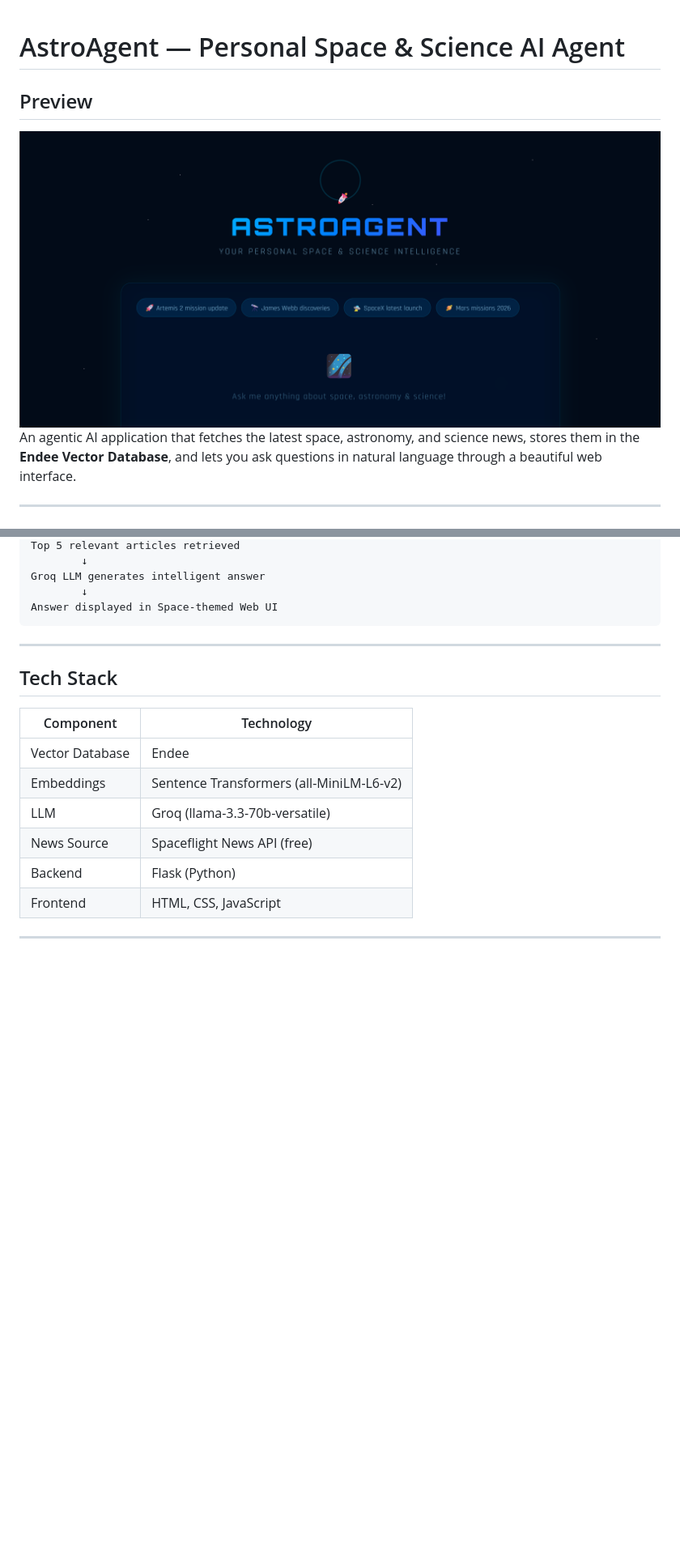
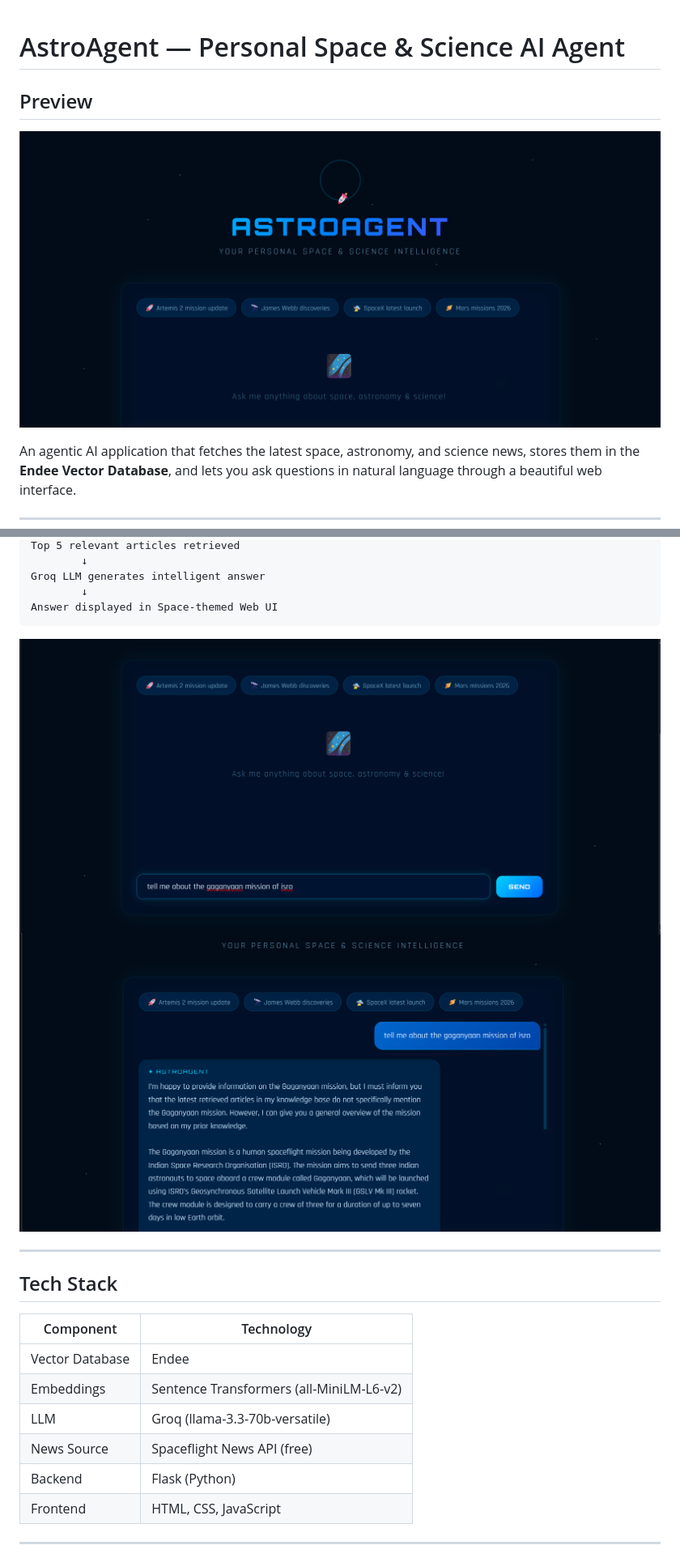
Before and after one commit to rajsaumyaa/endee, a Markdown page: README.md, 2 parts joined by grey strips. Shown at 81% size. GitHub-like rendering; blank space fills up the shorter version.

Commit message:
Enhance README with more preview images
Added additional preview images to README.

````diff
--- a/README.md
+++ b/README.md
@@ -1,7 +1,8 @@
 # AstroAgent — Personal Space & Science AI Agent
+
 ## Preview
+![AstroAgent UI](ss1.png)
 
-![AstroAgent UI](ss1.png)
 An agentic AI application that fetches the latest space, astronomy, and science news, stores them in the **Endee Vector Database**, and lets you ask questions in natural language through a beautiful web interface.
 
 ---
@@ -26,6 +27,8 @@ Groq LLM generates intelligent answer
         ↓
 Answer displayed in Space-themed Web UI
 ```
+![AstroAgent UI](ss2.png)
+![AstroAgent UI](ss3.png)
 
 ---
 
````
